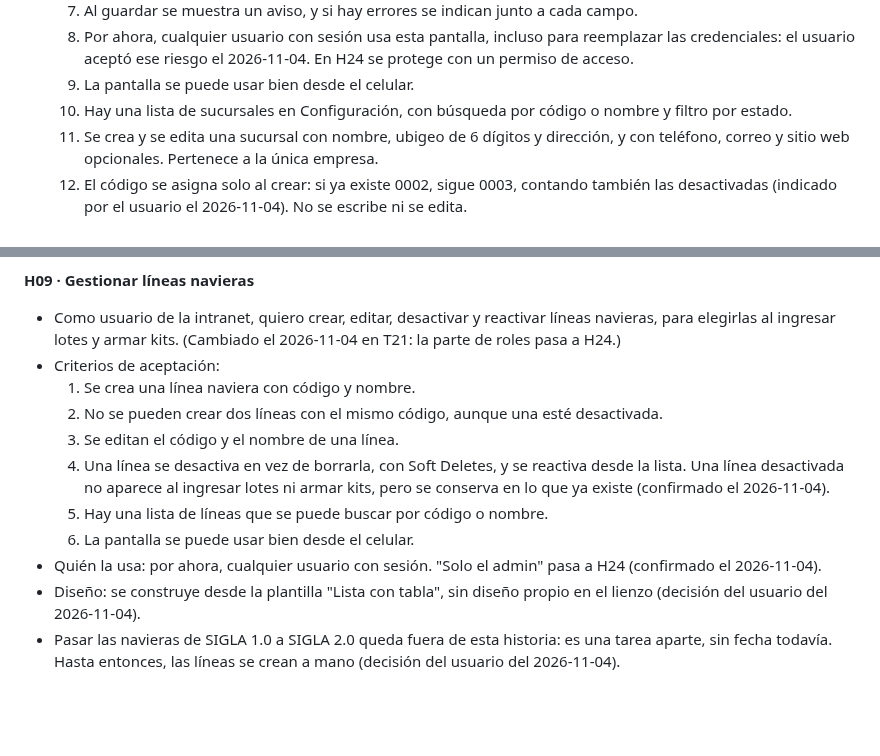
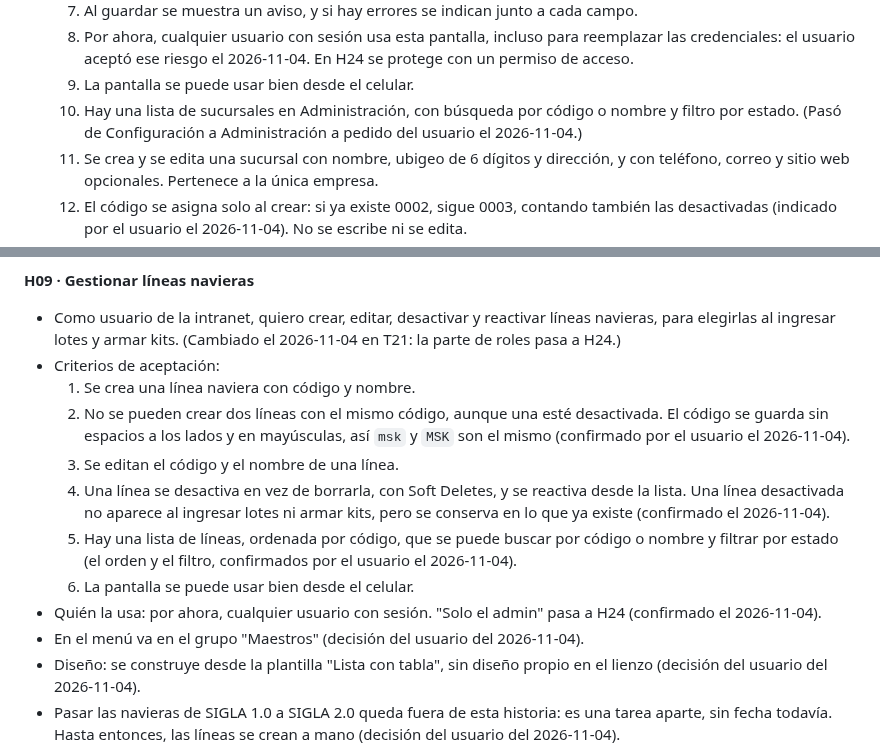
Before and after one commit to Cerati1998/SIGLA-TOS, a Markdown page: docs/product-backlog.md, 2 parts joined by grey strips. Rendered like a GitHub page; blank space fills up the shorter version.

Commit message:
docs(H09): anotar en el backlog lo confirmado de H09 y el cambio de menú de H27
Co-Authored-By: Claude Opus 5.5 <noreply@anthropic.com>

```diff
--- a/docs/product-backlog.md
+++ b/docs/product-backlog.md
@@ -124,7 +124,7 @@ E1, E7, E8, E2, E3, E4, E9, E5, E6.
   7. Al guardar se muestra un aviso, y si hay errores se indican junto a cada campo.
   8. Por ahora, cualquier usuario con sesión usa esta pantalla, incluso para reemplazar las credenciales: el usuario aceptó ese riesgo el 2026-11-04. En H24 se protege con un permiso de acceso.
   9. La pantalla se puede usar bien desde el celular.
-  10. Hay una lista de sucursales en Configuración, con búsqueda por código o nombre y filtro por estado.
+  10. Hay una lista de sucursales en Administración, con búsqueda por código o nombre y filtro por estado. (Pasó de Configuración a Administración a pedido del usuario el 2026-11-04.)
   11. Se crea y se edita una sucursal con nombre, ubigeo de 6 dígitos y dirección, y con teléfono, correo y sitio web opcionales. Pertenece a la única empresa.
   12. El código se asigna solo al crear: si ya existe 0002, sigue 0003, contando también las desactivadas (indicado por el usuario el 2026-11-04). No se escribe ni se edita.
   13. Una sucursal se desactiva con Soft Deletes y se puede reactivar. Una desactivada ya no se ofrece al crear o editar un usuario.
@@ -158,12 +158,13 @@ E1, E7, E8, E2, E3, E4, E9, E5, E6.
 - Como usuario de la intranet, quiero crear, editar, desactivar y reactivar líneas navieras, para elegirlas al ingresar lotes y armar kits. (Cambiado el 2026-11-04 en T21: la parte de roles pasa a H24.)
 - Criterios de aceptación:
   1. Se crea una línea naviera con código y nombre.
-  2. No se pueden crear dos líneas con el mismo código, aunque una esté desactivada.
+  2. No se pueden crear dos líneas con el mismo código, aunque una esté desactivada. El código se guarda sin espacios a los lados y en mayúsculas, así `msk` y `MSK` son el mismo (confirmado por el usuario el 2026-11-04).
   3. Se editan el código y el nombre de una línea.
   4. Una línea se desactiva en vez de borrarla, con Soft Deletes, y se reactiva desde la lista. Una línea desactivada no aparece al ingresar lotes ni armar kits, pero se conserva en lo que ya existe (confirmado el 2026-11-04).
-  5. Hay una lista de líneas que se puede buscar por código o nombre.
+  5. Hay una lista de líneas, ordenada por código, que se puede buscar por código o nombre y filtrar por estado (el orden y el filtro, confirmados por el usuario el 2026-11-04).
   6. La pantalla se puede usar bien desde el celular.
 - Quién la usa: por ahora, cualquier usuario con sesión. "Solo el admin" pasa a H24 (confirmado el 2026-11-04).
+- En el menú va en el grupo "Maestros" (decisión del usuario del 2026-11-04).
 - Diseño: se construye desde la plantilla "Lista con tabla", sin diseño propio en el lienzo (decisión del usuario del 2026-11-04).
 - Pasar las navieras de SIGLA 1.0 a SIGLA 2.0 queda fuera de esta historia: es una tarea aparte, sin fecha todavía. Hasta entonces, las líneas se crean a mano (decisión del usuario del 2026-11-04).
 
```
